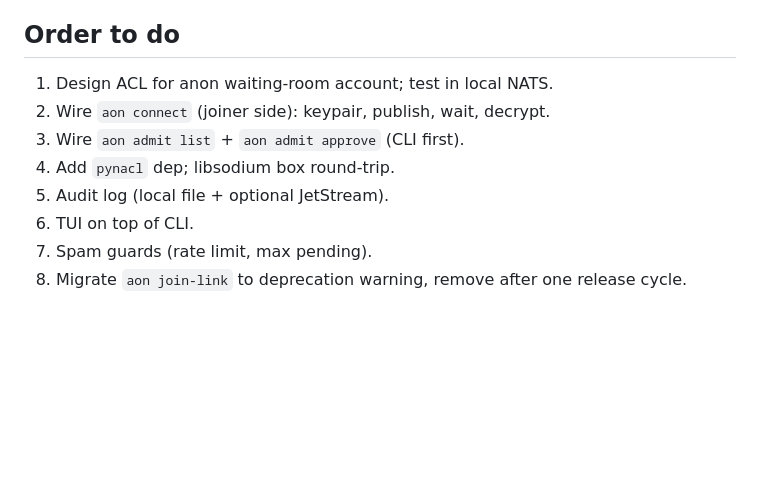
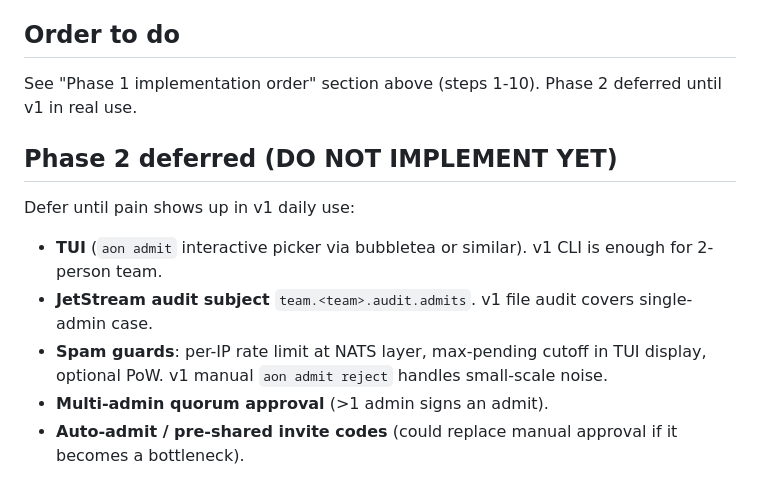
Before and after one commit to dincamihai/aon, a Markdown page: .tasks/waiting-room-admit.md, the part around one of its changes. Rendered like a GitHub page; blank space fills up the shorter version.

```diff
--- a/.tasks/waiting-room-admit.md
+++ b/.tasks/waiting-room-admit.md
@@ -188,12 +320,20 @@ URL leak → anyone can flood waiting-room. Mitigations:
 
 ## Order to do
 
-1. Design ACL for anon waiting-room account; test in local NATS.
-2. Wire `aon connect` (joiner side): keypair, publish, wait, decrypt.
-3. Wire `aon admit list` + `aon admit approve` (CLI first).
-4. Add `pynacl` dep; libsodium box round-trip.
-5. Audit log (local file + optional JetStream).
-6. TUI on top of CLI.
-7. Spam guards (rate limit, max pending).
-8. Migrate `aon join-link` to deprecation warning, remove after one
-   release cycle.
+See "Phase 1 implementation order" section above (steps 1-10).
+Phase 2 deferred until v1 in real use.
+
+## Phase 2 deferred (DO NOT IMPLEMENT YET)
+
+Defer until pain shows up in v1 daily use:
+
+- **TUI** (`aon admit` interactive picker via bubbletea or
+  similar). v1 CLI is enough for 2-person team.
+- **JetStream audit subject** `team.<team>.audit.admits`. v1
+  file audit covers single-admin case.
+- **Spam guards**: per-IP rate limit at NATS layer, max-pending
+  cutoff in TUI display, optional PoW. v1 manual `aon admit
+  reject` handles small-scale noise.
+- **Multi-admin quorum approval** (>1 admin signs an admit).
+- **Auto-admit / pre-shared invite codes** (could replace manual
+  approval if it becomes a bottleneck).
```
Also changed, not shown: other parts of .tasks/waiting-room-admit.md (+156 -24 lines).
